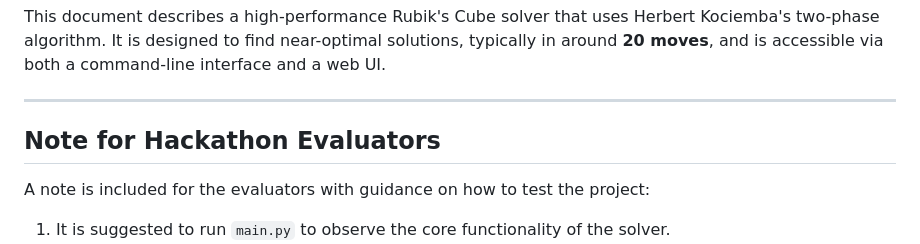
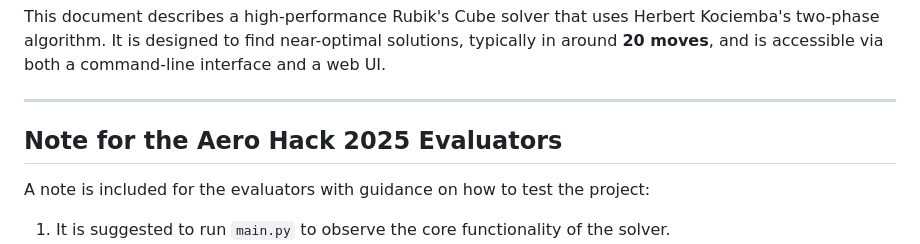
Before and after one commit to SuhasNY/rubiks-cube-solver-sny, a Markdown page: README.md, the part around the change. Rendered like a GitHub page.

```diff
--- a/README.md
+++ b/README.md
@@ -6,7 +6,7 @@ This document describes a high-performance Rubik's Cube solver that uses Herbert
 
 ---
 
-## Note for Hackathon Evaluators
+## Note for the Aero Hack 2025 Evaluators
 
 A note is included for the evaluators with guidance on how to test the project:
 
```
